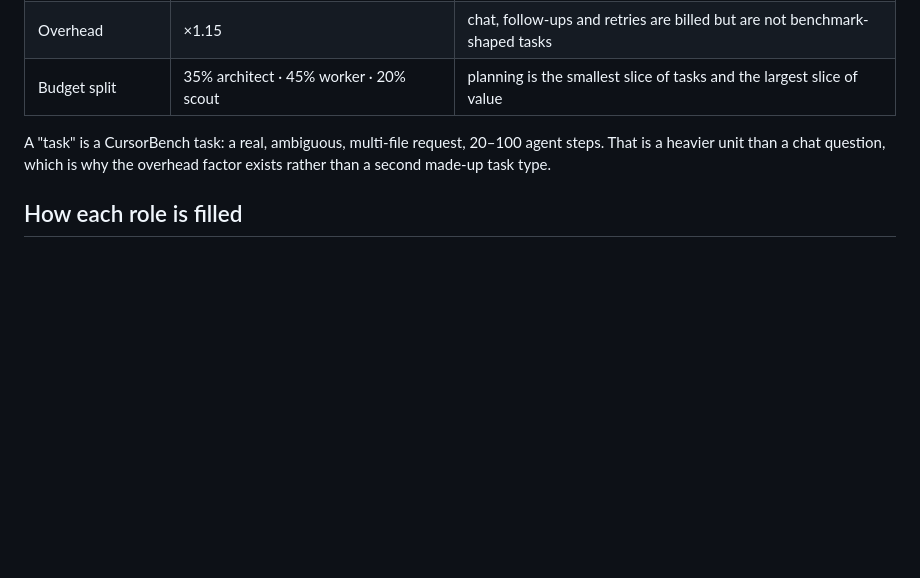
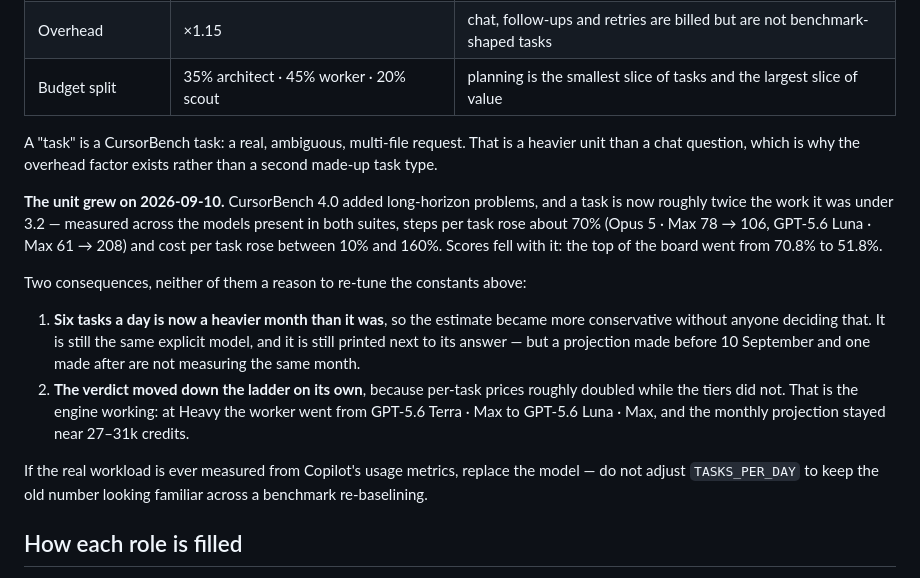
Before and after one commit to morphem/kvasir, a Markdown page: docs/credits.md, the part around the change. GitHub-like rendering; blank space fills up the shorter version.

Commit message:
Record that CursorBench 4.0 made a "task" a bigger unit
The workload model is stated in tasks per day, and the doc defined a task as
a CursorBench task. Suite 4.0 changed what that means: long-horizon problems,
about 70% more steps per task across the models present in both suites, and
per-task costs up between 10% and 160%. Six tasks a day is therefore a heavier
month than it was, and a projection from before 10 September does not measure
the same month as one from after.

Written down rather than tuned away. The constants stay as they are — the
doctrine in CLAUDE.md is that re-tuning them until the answer looks familiar
falsifies the answer — and the engine already responded on its own by moving
the worker down to a cheaper model.

Co-Authored-By: Claude Opus 5 <noreply@anthropic.com>
Claude-Session: https://claude.ai/code/session_01NF2YGARBQtFHAaxabrTpbL

```diff
--- a/docs/credits.md
+++ b/docs/credits.md
@@ -52,9 +52,26 @@ own result (`kvasir/budget.py`):
 | Overhead | ×1.15 | chat, follow-ups and retries are billed but are not benchmark-shaped tasks |
 | Budget split | 35% architect · 45% worker · 20% scout | planning is the smallest slice of tasks and the largest slice of value |
 
-A "task" is a CursorBench task: a real, ambiguous, multi-file request, 20–100 agent steps. That is
-a heavier unit than a chat question, which is why the overhead factor exists rather than a second
-made-up task type.
+A "task" is a CursorBench task: a real, ambiguous, multi-file request. That is a heavier unit than
+a chat question, which is why the overhead factor exists rather than a second made-up task type.
+
+**The unit grew on 2026-09-10.** CursorBench 4.0 added long-horizon problems, and a task is now
+roughly twice the work it was under 3.2 — measured across the models present in both suites, steps
+per task rose about 70% (Opus 5 · Max 78 → 106, GPT-5.6 Luna · Max 61 → 208) and cost per task rose
+between 10% and 160%. Scores fell with it: the top of the board went from 70.8% to 51.8%.
+
+Two consequences, neither of them a reason to re-tune the constants above:
+
+1. **Six tasks a day is now a heavier month than it was**, so the estimate became more conservative
+   without anyone deciding that. It is still the same explicit model, and it is still printed next
+   to its answer — but a projection made before 10 September and one made after are not measuring
+   the same month.
+2. **The verdict moved down the ladder on its own**, because per-task prices roughly doubled while
+   the tiers did not. That is the engine working: at Heavy the worker went from GPT-5.6 Terra · Max
+   to GPT-5.6 Luna · Max, and the monthly projection stayed near 27–31k credits.
+
+If the real workload is ever measured from Copilot's usage metrics, replace the model — do not
+adjust `TASKS_PER_DAY` to keep the old number looking familiar across a benchmark re-baselining.
 
 ## How each role is filled
 
```
